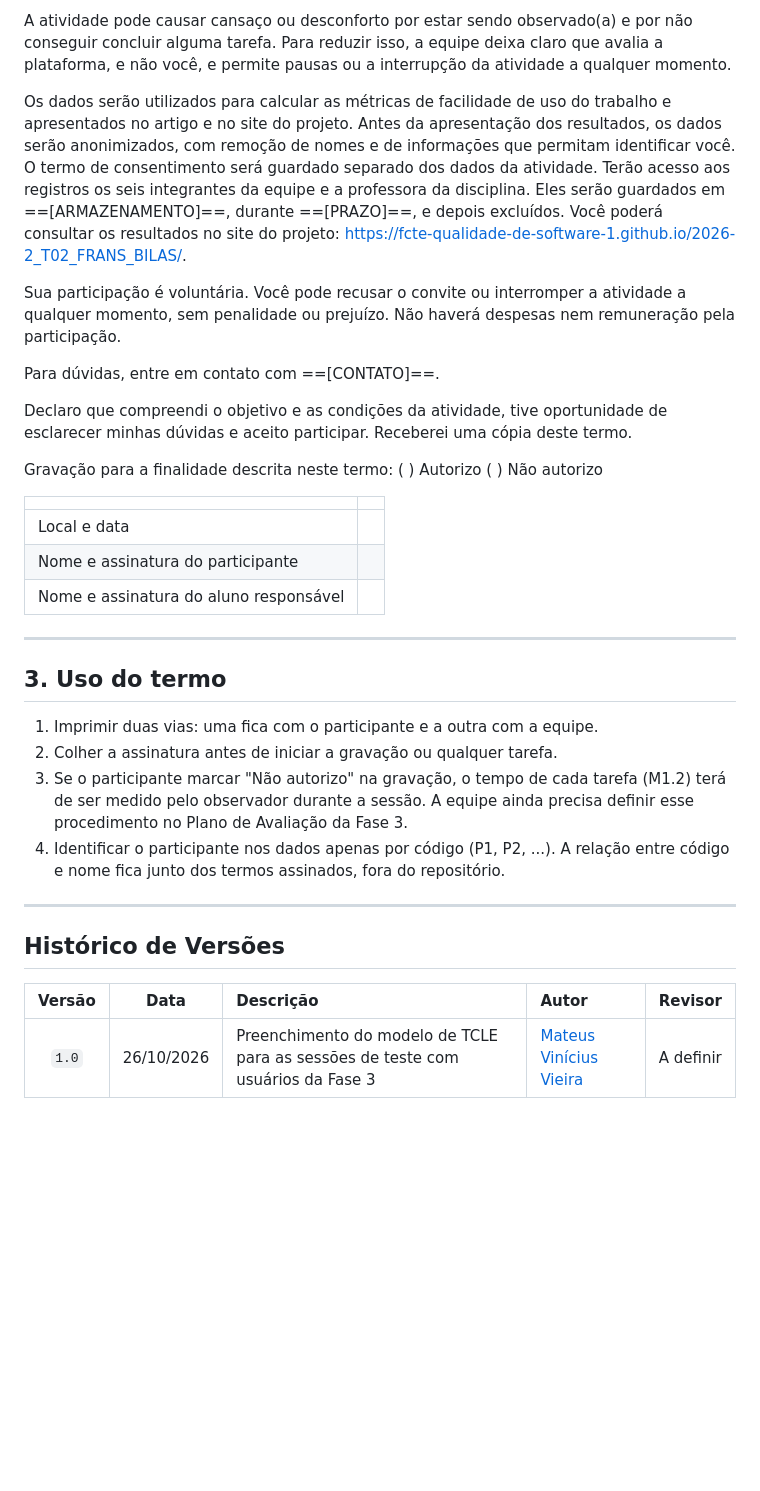
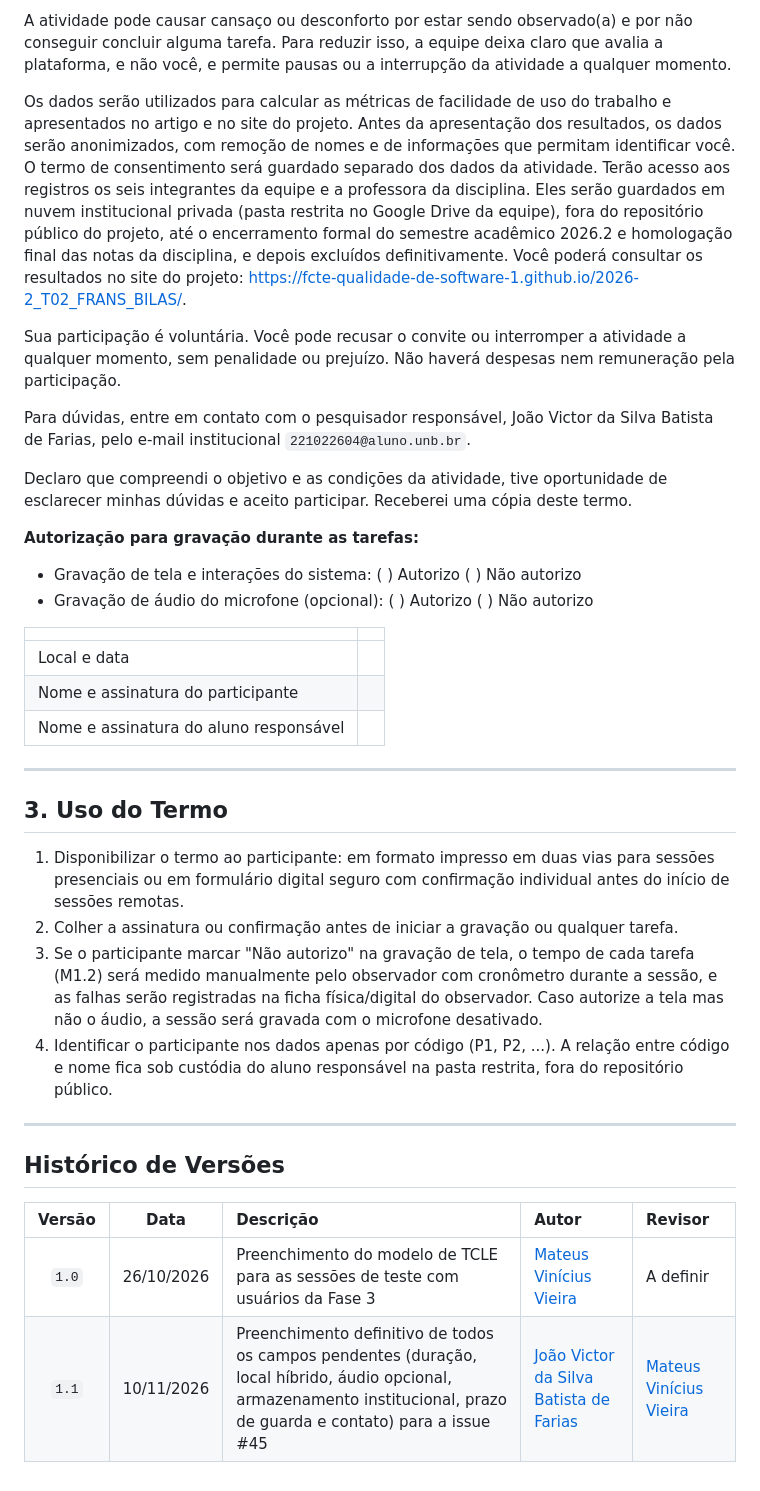
Before and after one commit to FCTE-Qualidade-de-Software-1/2026-2_T02_FRANS_BILAS, a Markdown page: documentation/content/tcle.md, the part around one of its changes. Drawn GitHub-style; blank space fills up the shorter version.

```diff
--- a/documentation/content/tcle.md
+++ b/documentation/content/tcle.md
@@ -37,15 +37,18 @@ Serão coletados o tempo gasto em cada tarefa, se a tarefa foi concluída com ou
 
 A atividade pode causar cansaço ou desconforto por estar sendo observado(a) e por não conseguir concluir alguma tarefa. Para reduzir isso, a equipe deixa claro que avalia a plataforma, e não você, e permite pausas ou a interrupção da atividade a qualquer momento.
 
-Os dados serão utilizados para calcular as métricas de facilidade de uso do trabalho e apresentados no artigo e no site do projeto. Antes da apresentação dos resultados, os dados serão anonimizados, com remoção de nomes e de informações que permitam identificar você. O termo de consentimento será guardado separado dos dados da atividade. Terão acesso aos registros os seis integrantes da equipe e a professora da disciplina. Eles serão guardados em ==[ARMAZENAMENTO]==, durante ==[PRAZO]==, e depois excluídos. Você poderá consultar os resultados no site do projeto: <https://fcte-qualidade-de-software-1.github.io/2026-2_T02_FRANS_BILAS/>.
+Os dados serão utilizados para calcular as métricas de facilidade de uso do trabalho e apresentados no artigo e no site do projeto. Antes da apresentação dos resultados, os dados serão anonimizados, com remoção de nomes e de informações que permitam identificar você. O termo de consentimento será guardado separado dos dados da atividade. Terão acesso aos registros os seis integrantes da equipe e a professora da disciplina. Eles serão guardados em nuvem institucional privada (pasta restrita no Google Drive da equipe), fora do repositório público do projeto, até o encerramento formal do semestre acadêmico 2026.2 e homologação final das notas da disciplina, e depois excluídos definitivamente. Você poderá consultar os resultados no site do projeto: <https://fcte-qualidade-de-software-1.github.io/2026-2_T02_FRANS_BILAS/>.
 
 Sua participação é voluntária. Você pode recusar o convite ou interromper a atividade a qualquer momento, sem penalidade ou prejuízo. Não haverá despesas nem remuneração pela participação.
 
-Para dúvidas, entre em contato com ==[CONTATO]==.
+Para dúvidas, entre em contato com o pesquisador responsável, João Victor da Silva Batista de Farias, pelo e-mail institucional `221022604@aluno.unb.br`.
 
 Declaro que compreendi o objetivo e as condições da atividade, tive oportunidade de esclarecer minhas dúvidas e aceito participar. Receberei uma cópia deste termo.
 
-Gravação para a finalidade descrita neste termo: ( ) Autorizo ( ) Não autorizo
+**Autorização para gravação durante as tarefas:**
+
+- Gravação de tela e interações do sistema: ( ) Autorizo ( ) Não autorizo
+- Gravação de áudio do microfone (opcional): ( ) Autorizo ( ) Não autorizo
 
 | | |
 | :--- | :--- |
@@ -55,12 +58,12 @@ Gravação para a finalidade descrita neste termo: ( ) Autorizo ( ) Não autoriz
 
 ---
 
-## 3. Uso do termo
+## 3. Uso do Termo
 
-1. Imprimir duas vias: uma fica com o participante e a outra com a equipe.
-2. Colher a assinatura antes de iniciar a gravação ou qualquer tarefa.
-3. Se o participante marcar "Não autorizo" na gravação, o tempo de cada tarefa (M1.2) terá de ser medido pelo observador durante a sessão. A equipe ainda precisa definir esse procedimento no Plano de Avaliação da Fase 3.
-4. Identificar o participante nos dados apenas por código (P1, P2, ...). A relação entre código e nome fica junto dos termos assinados, fora do repositório.
+1. Disponibilizar o termo ao participante: em formato impresso em duas vias para sessões presenciais ou em formulário digital seguro com confirmação individual antes do início de sessões remotas.
+2. Colher a assinatura ou confirmação antes de iniciar a gravação ou qualquer tarefa.
+3. Se o participante marcar "Não autorizo" na gravação de tela, o tempo de cada tarefa (M1.2) será medido manualmente pelo observador com cronômetro durante a sessão, e as falhas serão registradas na ficha física/digital do observador. Caso autorize a tela mas não o áudio, a sessão será gravada com o microfone desativado.
+4. Identificar o participante nos dados apenas por código (P1, P2, ...). A relação entre código e nome fica sob custódia do aluno responsável na pasta restrita, fora do repositório público.
 
 ---
 
@@ -69,3 +72,4 @@ Gravação para a finalidade descrita neste termo: ( ) Autorizo ( ) Não autoriz
 | Versão | Data | Descrição | Autor | Revisor |
 | :---: | :---: | :--- | :--- | :--- |
 | `1.0` | 26/10/2026 | Preenchimento do modelo de TCLE para as sessões de teste com usuários da Fase 3 | [Mateus Vinícius Vieira](https://github.com/matix0) | A definir |
+| `1.1` | 10/11/2026 | Preenchimento definitivo de todos os campos pendentes (duração, local híbrido, áudio opcional, armazenamento institucional, prazo de guarda e contato) para a issue #45 | [João Victor da Silva Batista de Farias](https://github.com/beyondmagic) | [Mateus Vinícius Vieira](https://github.com/matix0) |
```
Also changed, not shown: other parts of documentation/content/tcle.md (+15 -15 lines), 2 other files.
